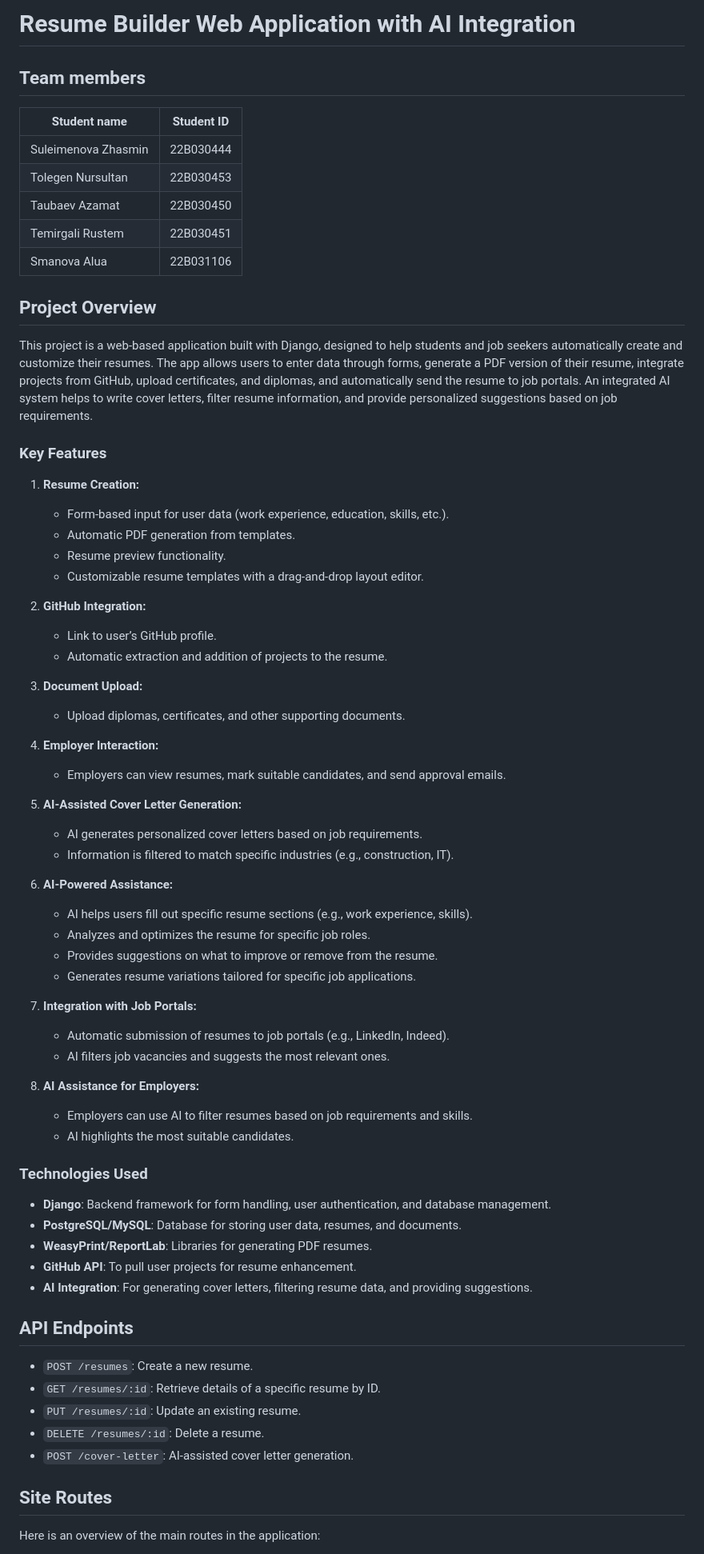
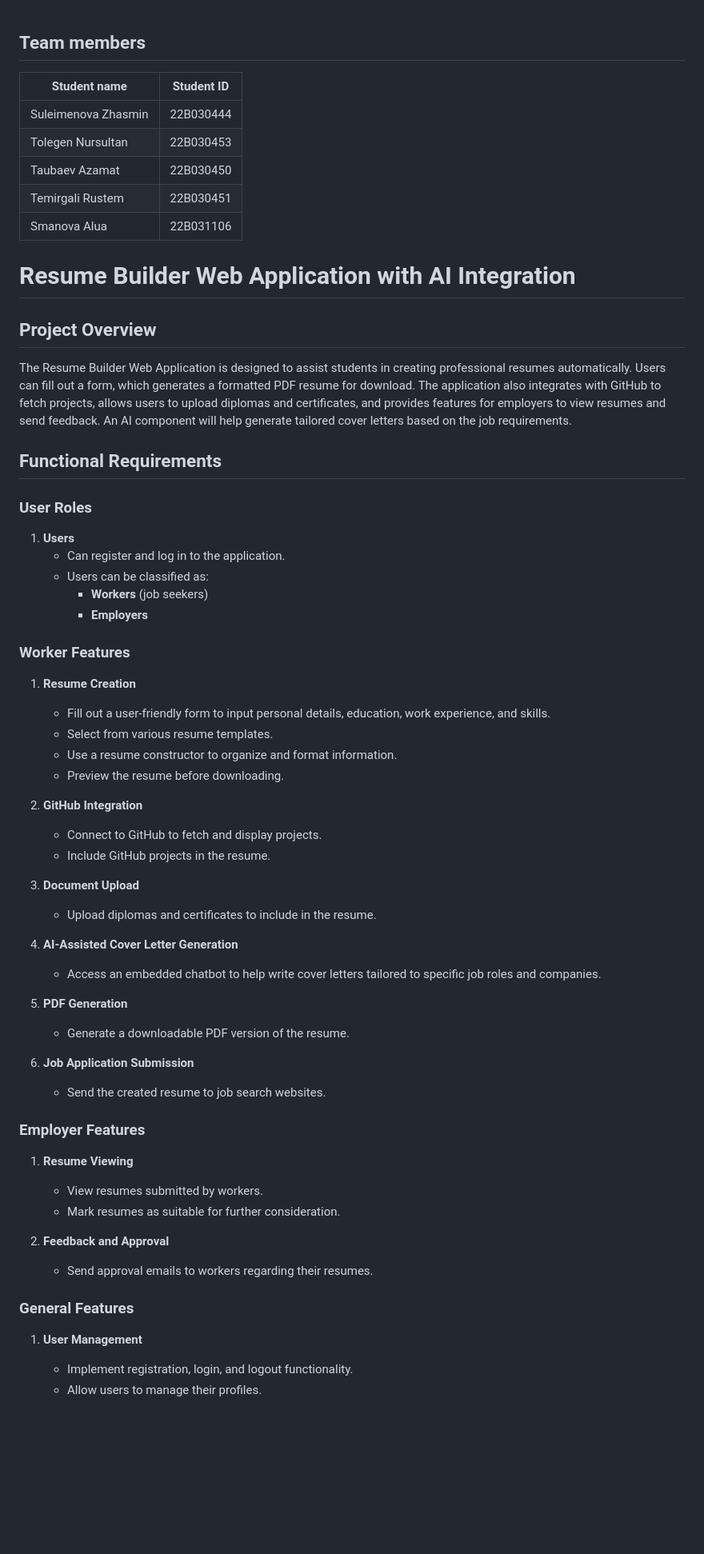
Before and after one commit to 22B030444/Django-project, a Markdown page: README.md, the part around one of its changes. Shown at 80% size. Drawn GitHub-style; blank space fills up the shorter version.

```diff
--- a/README.md
+++ b/README.md
@@ -1,5 +1,3 @@
-# Resume Builder Web Application with AI Integration
-
 ## Team members
 
 | Student name          | Student ID      |
@@ -10,63 +8,58 @@
 | Temirgali Rustem      | 22B030451       |
 | Smanova Alua          | 22B031106       |
 
+# Resume Builder Web Application with AI Integration
+
 ## Project Overview
 
-This project is a web-based application built with Django, designed to help students and job seekers automatically create and customize their resumes. The app allows users to enter data through forms, generate a PDF version of their resume, integrate projects from GitHub, upload certificates, and diplomas, and automatically send the resume to job portals. An integrated AI system helps to write cover letters, filter resume information, and provide personalized suggestions based on job requirements.
+The Resume Builder Web Application is designed to assist students in creating professional resumes automatically. Users can fill out a form, which generates a formatted PDF resume for download. The application also integrates with GitHub to fetch projects, allows users to upload diplomas and certificates, and provides features for employers to view resumes and send feedback. An AI component will help generate tailored cover letters based on the job requirements.
 
-### Key Features
+## Functional Requirements
 
-1. **Resume Creation:**
-   - Form-based input for user data (work experience, education, skills, etc.).
-   - Automatic PDF generation from templates.
-   - Resume preview functionality.
-   - Customizable resume templates with a drag-and-drop layout editor.
+### User Roles
 
-2. **GitHub Integration:**
-   - Link to user’s GitHub profile.
-   - Automatic extraction and addition of projects to the resume.
+1. **Users**
+   - Can register and log in to the application.
+   - Users can be classified as:
+     - **Workers** (job seekers)
+     - **Employers**
 
-3. **Document Upload:**
-   - Upload diplomas, certificates, and other supporting documents.
+### Worker Features
 
-4. **Employer Interaction:**
-   - Employers can view resumes, mark suitable candidates, and send approval emails.
+1. **Resume Creation**
+   - Fill out a user-friendly form to input personal details, education, work experience, and skills.
+   - Select from various resume templates.
+   - Use a resume constructor to organize and format information.
+   - Preview the resume before downloading.
 
-5. **AI-Assisted Cover Letter Generation:**
-   - AI generates personalized cover letters based on job requirements.
-   - Information is filtered to match specific industries (e.g., construction, IT).
+2. **GitHub Integration**
+   - Connect to GitHub to fetch and display projects.
+   - Include GitHub projects in the resume.
 
-6. **AI-Powered Assistance:**
-   - AI helps users fill out specific resume sections (e.g., work experience, skills).
-   - Analyzes and optimizes the resume for specific job roles.
-   - Provides suggestions on what to improve or remove from the resume.
-   - Generates resume variations tailored for specific job applications.
+3. **Document Upload**
+   - Upload diplomas and certificates to include in the resume.
 
-7. **Integration with Job Portals:**
-   - Automatic submission of resumes to job portals (e.g., LinkedIn, Indeed).
-   - AI filters job vacancies and suggests the most relevant ones.
+4. **AI-Assisted Cover Letter Generation**
+   - Access an embedded chatbot to help write cover letters tailored to specific job roles and companies.
 
-8. **AI Assistance for Employers:**
-   - Employers can use AI to filter resumes based on job requirements and skills.
-   - AI highlights the most suitable candidates.
+5. **PDF Generation**
+   - Generate a downloadable PDF version of the resume.
 
-### Technologies Used
+6. **Job Application Submission**
+   - Send the created resume to job search websites.
 
-- **Django**: Backend framework for form handling, user authentication, and database management.
-- **PostgreSQL/MySQL**: Database for storing user data, resumes, and documents.
-- **WeasyPrint/ReportLab**: Libraries for generating PDF resumes.
-- **GitHub API**: To pull user projects for resume enhancement.
-- **AI Integration**: For generating cover letters, filtering resume data, and providing suggestions.
+### Employer Features
 
-## API Endpoints
+1. **Resume Viewing**
+   - View resumes submitted by workers.
+   - Mark resumes as suitable for further consideration.
 
-- `POST /resumes`: Create a new resume.
-- `GET /resumes/:id`: Retrieve details of a specific resume by ID.
-- `PUT /resumes/:id`: Update an existing resume.
-- `DELETE /resumes/:id`: Delete a resume.
-- `POST /cover-letter`: AI-assisted cover letter generation.
+2. **Feedback and Approval**
+   - Send approval emails to workers regarding their resumes.
 
-## Site Routes
+### General Features
 
-Here is an overview of the main routes in the application:
+1. **User Management**
+   - Implement registration, login, and logout functionality.
+   - Allow users to manage their profiles.
 
```
Also changed, not shown: other parts of README.md (+84 -29 lines).
